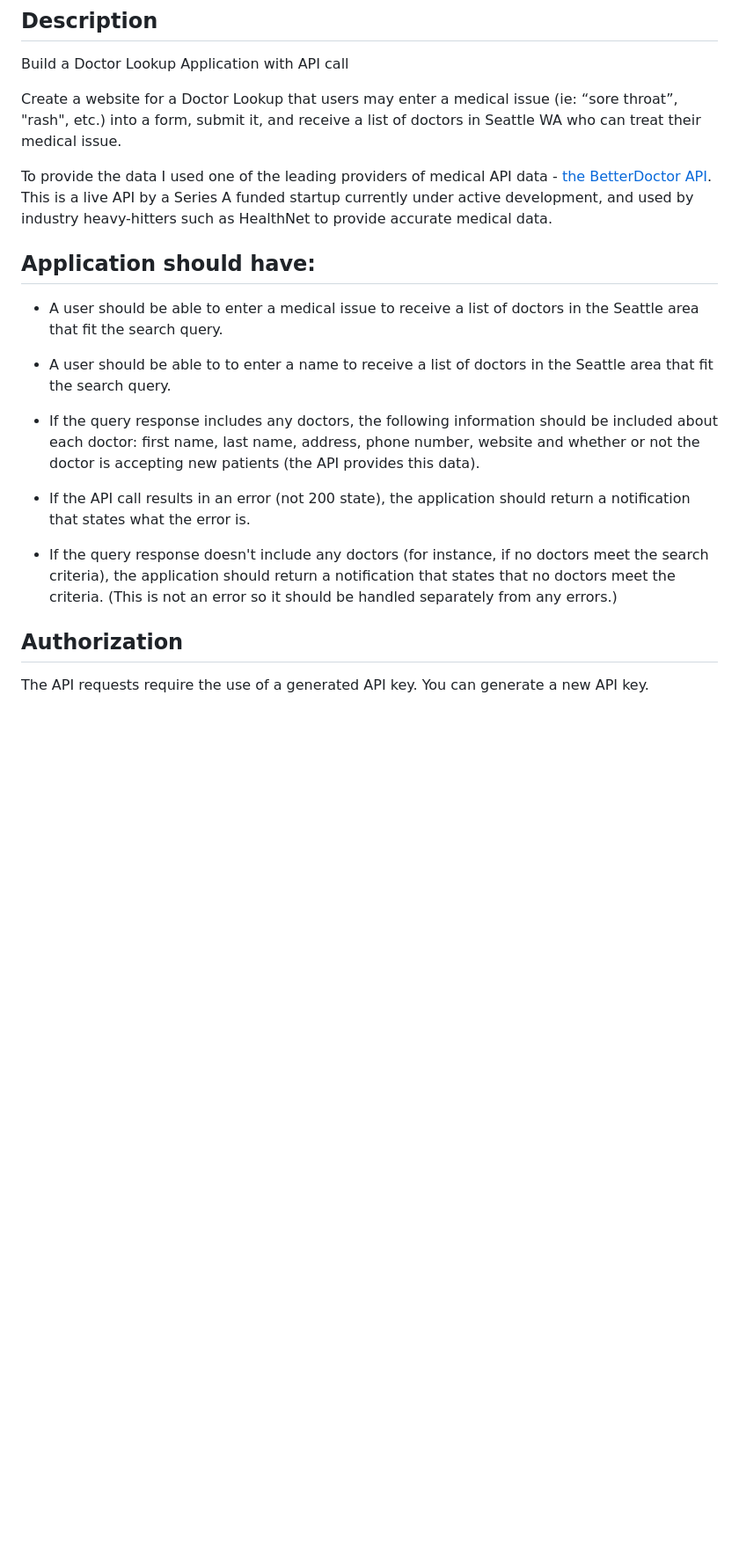
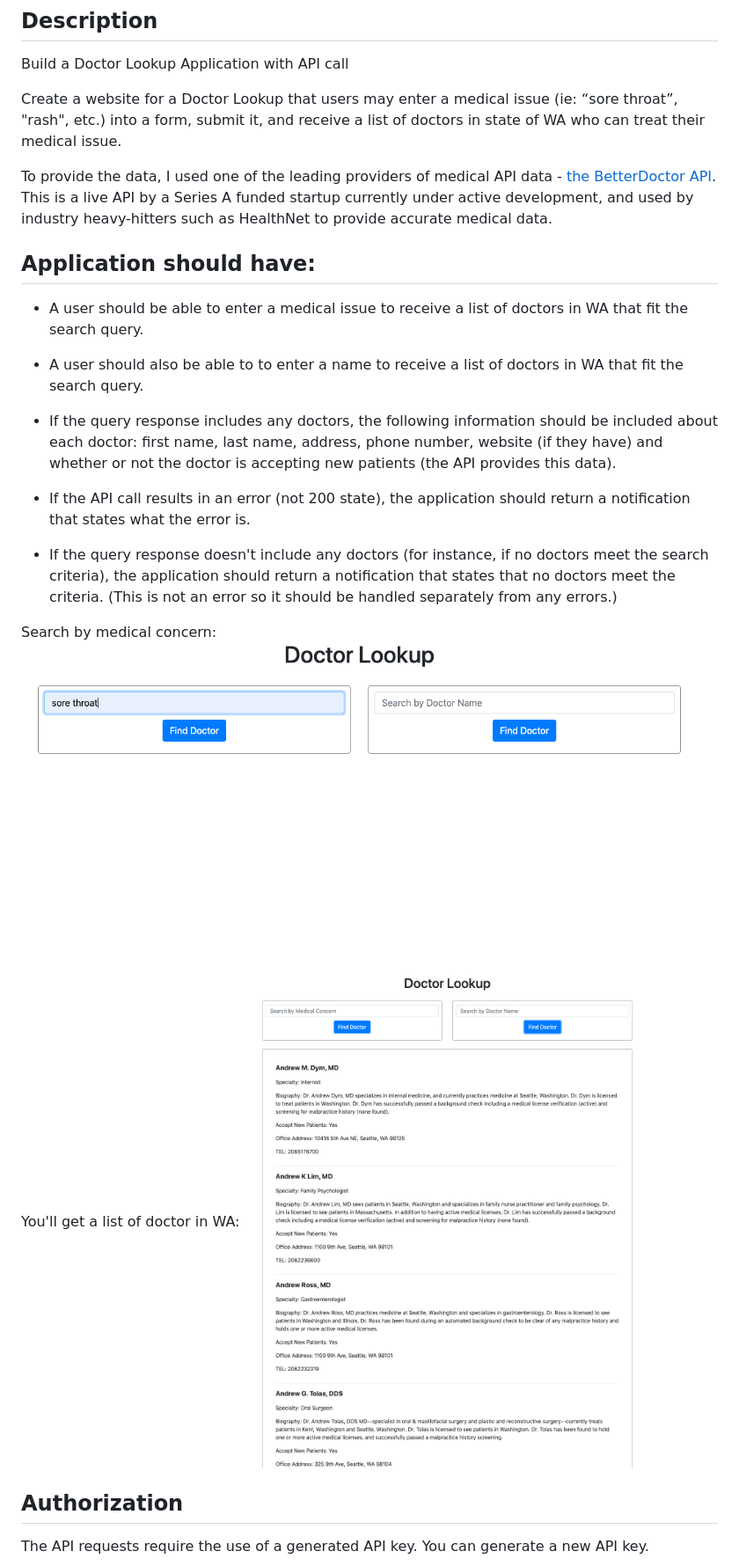
Before and after one commit to misakimichy/doctor-lookup, a Markdown page: README.md, the part around the change printed below. Shown: that part at 88% size. Drawn GitHub-style; pictures changed too: img/screenshot1.png (added), img/screenshot2.png (added); blank space fills up the shorter version.

Commit message:
Add application screenshot to README.

```diff
--- a/README.md
+++ b/README.md
@@ -5,23 +5,26 @@
 ## Description
 Build a Doctor Lookup Application with API call
 
-Create a website for a Doctor Lookup that users may enter a medical issue (ie: “sore throat”, "rash", etc.) into a form, submit it, and receive a list of doctors in Seattle WA who can treat their medical issue.
+Create a website for a Doctor Lookup that users may enter a medical issue (ie: “sore throat”, "rash", etc.) into a form, submit it, and receive a list of doctors in state of WA who can treat their medical issue.
 
-To provide the data I used one of the leading providers of medical API data - [the BetterDoctor API](https://developer.betterdoctor.com/). This is a live API by a Series A funded startup currently under active development, and used by industry heavy-hitters such as HealthNet to provide accurate medical data.
+To provide the data, I used one of the leading providers of medical API data - [the BetterDoctor API](https://developer.betterdoctor.com/). This is a live API by a Series A funded startup currently under active development, and used by industry heavy-hitters such as HealthNet to provide accurate medical data.
 
 
 ## Application should have:
 
-- A user should be able to enter a medical issue to receive a list of doctors in the Seattle area that fit the search query.
+- A user should be able to enter a medical issue to receive a list of doctors in WA that fit the search query.
 
-- A user should be able to to enter a name to receive a list of doctors in the Seattle area that fit the search query.
+- A user should also be able to to enter a name to receive a list of doctors in WA that fit the search query.
 
-- If the query response includes any doctors, the following information should be included about each doctor: first name, last name, address, phone number, website and whether or not the doctor is accepting new patients (the API provides this data).
+- If the query response includes any doctors, the following information should be included about each doctor: first name, last name, address, phone number, website (if they have) and whether or not the doctor is accepting new patients (the API provides this data).
 
 - If the API call results in an error (not 200 state), the application should return a notification that states what the error is.
 
 - If the query response doesn't include any doctors (for instance, if no doctors meet the search criteria), the application should return a notification that states that no doctors meet the criteria. (This is not an error so it should be handled separately from any errors.)
 
+
+Search by medical concern: ![search by medical issue](img/screenshot1.png)
+You'll get a list of doctor in WA: ![a doctor's list](img/screenshot2.png)
 
 ## Authorization
 The API requests require the use of a generated API key. You can generate a new API key.
```
Also changed, not shown: other parts of README.md (+10 -7 lines).
